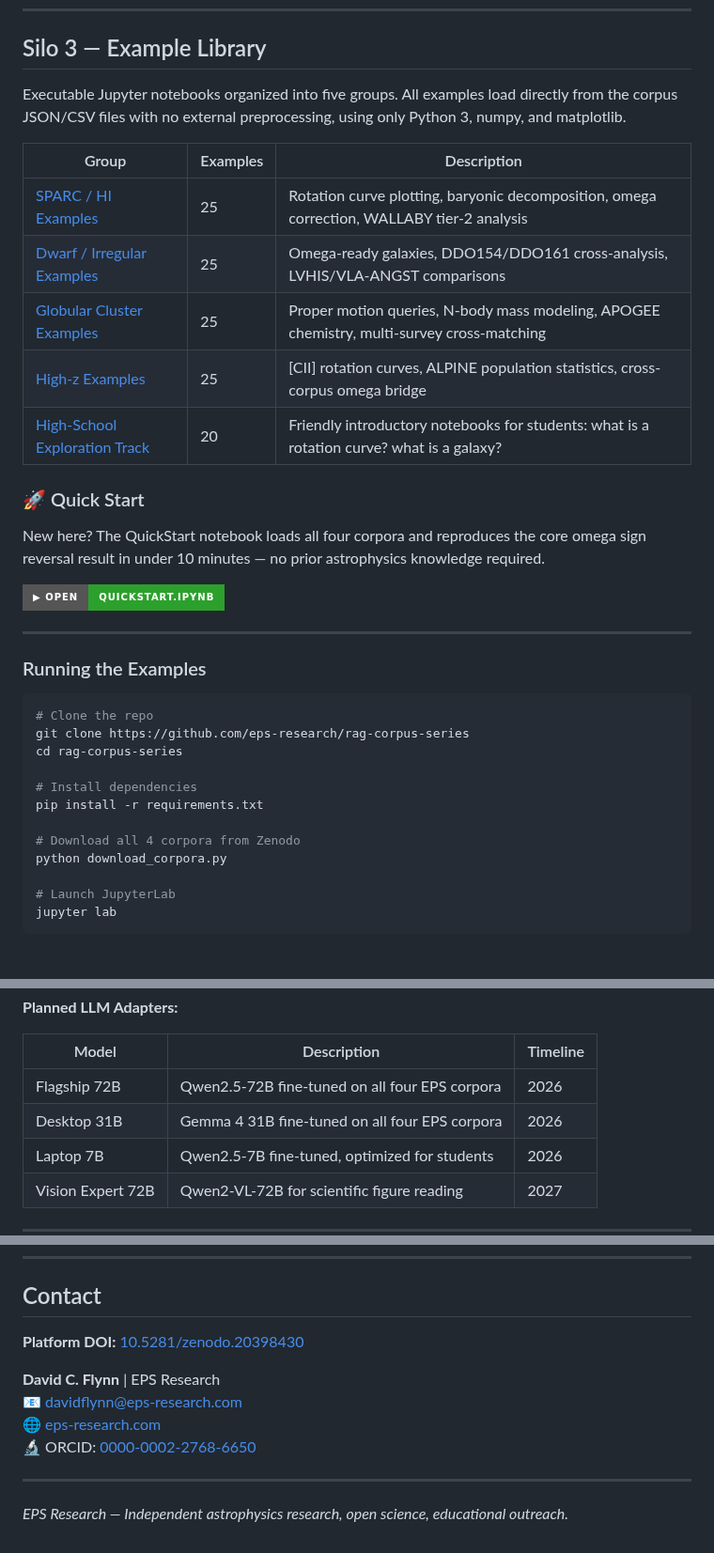
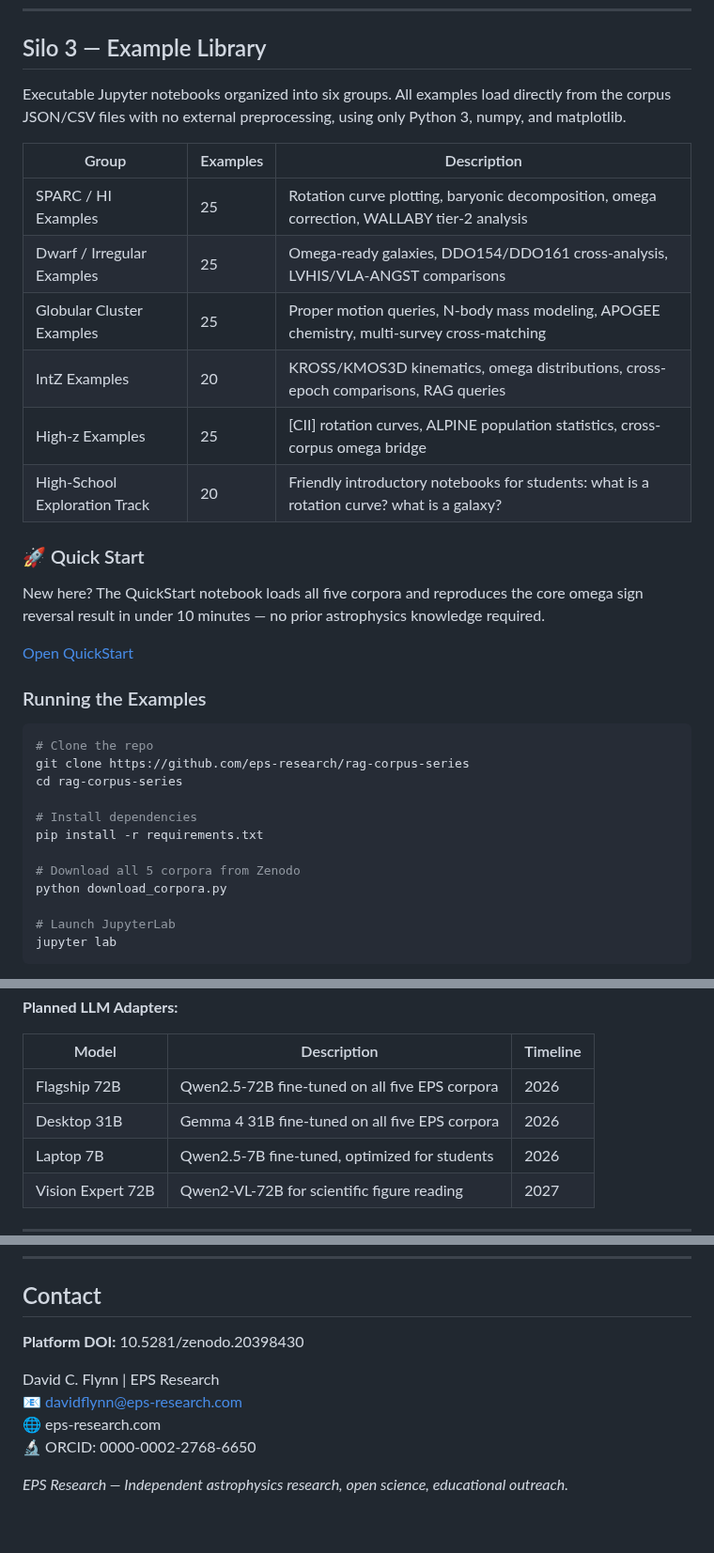
Before and after one commit to eps-research/rag-corpus-series, a Markdown page: README.md, 3 parts joined by grey strips. Shown at 94% size. GitHub-like rendering; badges without logos.

```diff
--- a/README.md
+++ b/README.md
@@ -55,23 +64,22 @@ Z1 is the fourth and most recent corpus in the series, providing ALPINE survey m
 
 ## Silo 3 — Example Library
 
-Executable Jupyter notebooks organized into five groups. All examples load directly from the corpus JSON/CSV files with no external preprocessing, using only Python 3, numpy, and matplotlib.
+Executable Jupyter notebooks organized into six groups. All examples load directly from the corpus JSON/CSV files with no external preprocessing, using only Python 3, numpy, and matplotlib.
 
 | Group | Examples | Description |
 |-------|----------|-------------|
-| [SPARC / HI Examples](./examples/hi/) | 25 | Rotation curve plotting, baryonic decomposition, omega correction, WALLABY tier-2 analysis |
-| [Dwarf / Irregular Examples](./examples/dwarfs/) | 25 | Omega-ready galaxies, DDO154/DDO161 cross-analysis, LVHIS/VLA-ANGST comparisons |
-| [Globular Cluster Examples](./examples/gc/) | 25 | Proper motion queries, N-body mass modeling, APOGEE chemistry, multi-survey cross-matching |
-| [High-z Examples](./examples/highz/) | 25 | [CII] rotation curves, ALPINE population statistics, cross-corpus omega bridge |
-| [High-School Exploration Track](./examples/highschool/) | 20 | Friendly introductory notebooks for students: what is a rotation curve? what is a galaxy? |
+| SPARC / HI Examples | 25 | Rotation curve plotting, baryonic decomposition, omega correction, WALLABY tier-2 analysis |
+| Dwarf / Irregular Examples | 25 | Omega-ready galaxies, DDO154/DDO161 cross-analysis, LVHIS/VLA-ANGST comparisons |
+| Globular Cluster Examples | 25 | Proper motion queries, N-body mass modeling, APOGEE chemistry, multi-survey cross-matching |
+| IntZ Examples | 20 | KROSS/KMOS3D kinematics, omega distributions, cross-epoch comparisons, RAG queries |
+| High-z Examples | 25 | [CII] rotation curves, ALPINE population statistics, cross-corpus omega bridge |
+| High-School Exploration Track | 20 | Friendly introductory notebooks for students: what is a rotation curve? what is a galaxy? |
 
 ### 🚀 Quick Start
 
-New here? The QuickStart notebook loads all four corpora and reproduces the core omega sign reversal result in under 10 minutes — no prior astrophysics knowledge required.
+New here? The QuickStart notebook loads all five corpora and reproduces the core omega sign reversal result in under 10 minutes — no prior astrophysics knowledge required.
 
-[![Open QuickStart](https://img.shields.io/badge/▶%20Open-QuickStart.ipynb-2ca02c?style=for-the-badge&logo=jupyter)](./QuickStart.ipynb)
-
----
+[Open QuickStart](QuickStart.ipynb)
 
 ### Running the Examples
 
@@ -83,7 +91,7 @@ cd rag-corpus-series
 # Install dependencies
 pip install -r requirements.txt
 
-# Download all 4 corpora from Zenodo
+# Download all 5 corpora from Zenodo
 python download_corpora.py
 
 # Launch JupyterLab
@@ -172,8 +192,8 @@ This platform is designed to grow.
 
 | Model | Description | Timeline |
 |-------|-------------|----------|
-| Flagship 72B | Qwen2.5-72B fine-tuned on all four EPS corpora | 2026 |
-| Desktop 31B | Gemma 4 31B fine-tuned on all four EPS corpora | 2026 |
+| Flagship 72B | Qwen2.5-72B fine-tuned on all five EPS corpora | 2026 |
+| Desktop 31B | Gemma 4 31B fine-tuned on all five EPS corpora | 2026 |
 | Laptop 7B | Qwen2.5-7B fine-tuned, optimized for students | 2026 |
 | Vision Expert 72B | Qwen2-VL-72B for scientific figure reading | 2027 |
 
@@ -195,13 +215,11 @@ DOI: 10.3389/fspas.2025.1680387
 
 ## Contact
 
-**Platform DOI:** [10.5281/zenodo.20398430](https://doi.org/10.5281/zenodo.20398430)
+**Platform DOI:** 10.5281/zenodo.20398430
 
-**David C. Flynn** | EPS Research
+David C. Flynn | EPS Research
 📧 davidflynn@eps-research.com
-🌐 [eps-research.com](https://eps-research.com)
-🔬 ORCID: [0000-0002-2768-6650](https://orcid.org/0000-0002-2768-6650)
-
----
+🌐 eps-research.com
+🔬 ORCID: 0000-0002-2768-6650
 
 *EPS Research — Independent astrophysics research, open science, educational outreach.*
```
Also changed, not shown: other parts of README.md (+51 -30 lines), papers/README.md (+49 -9 lines).
